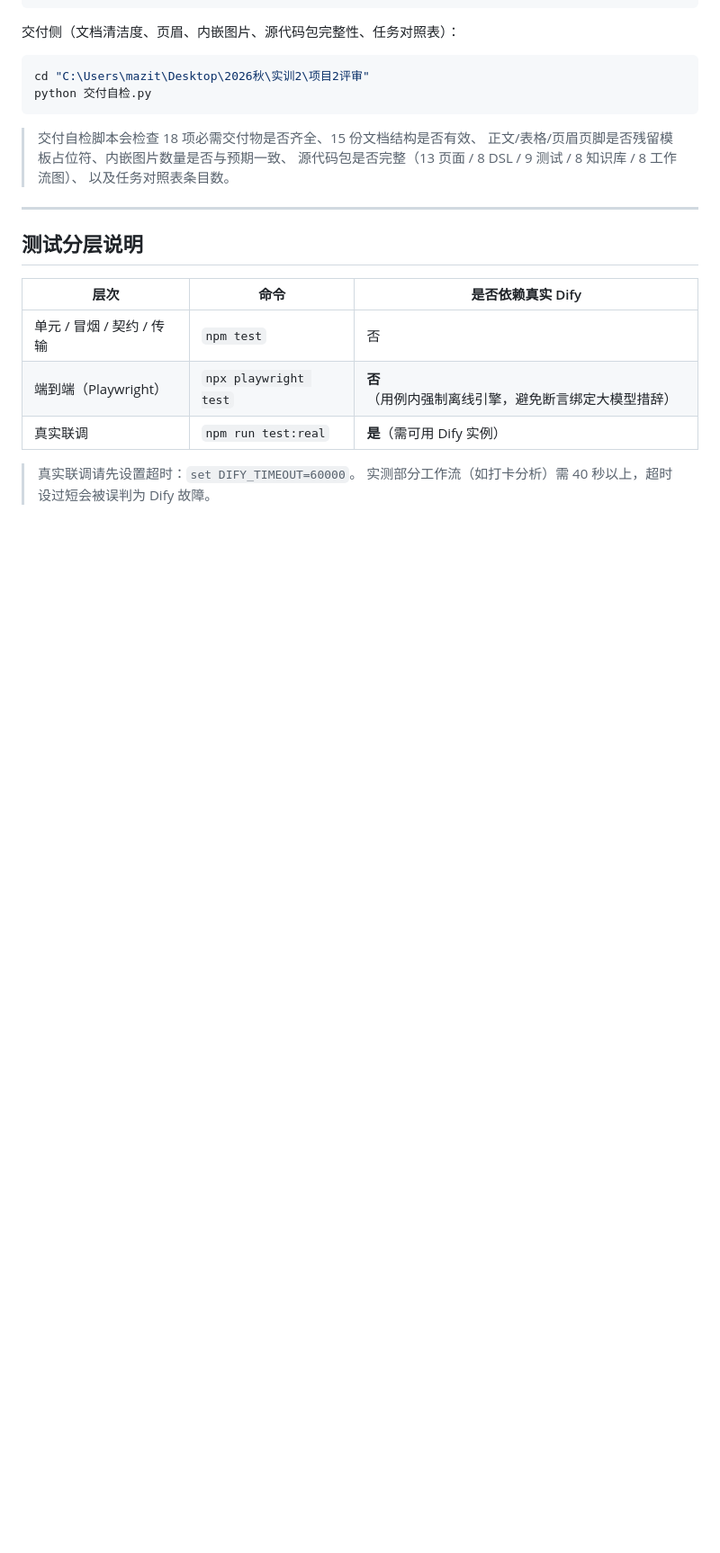
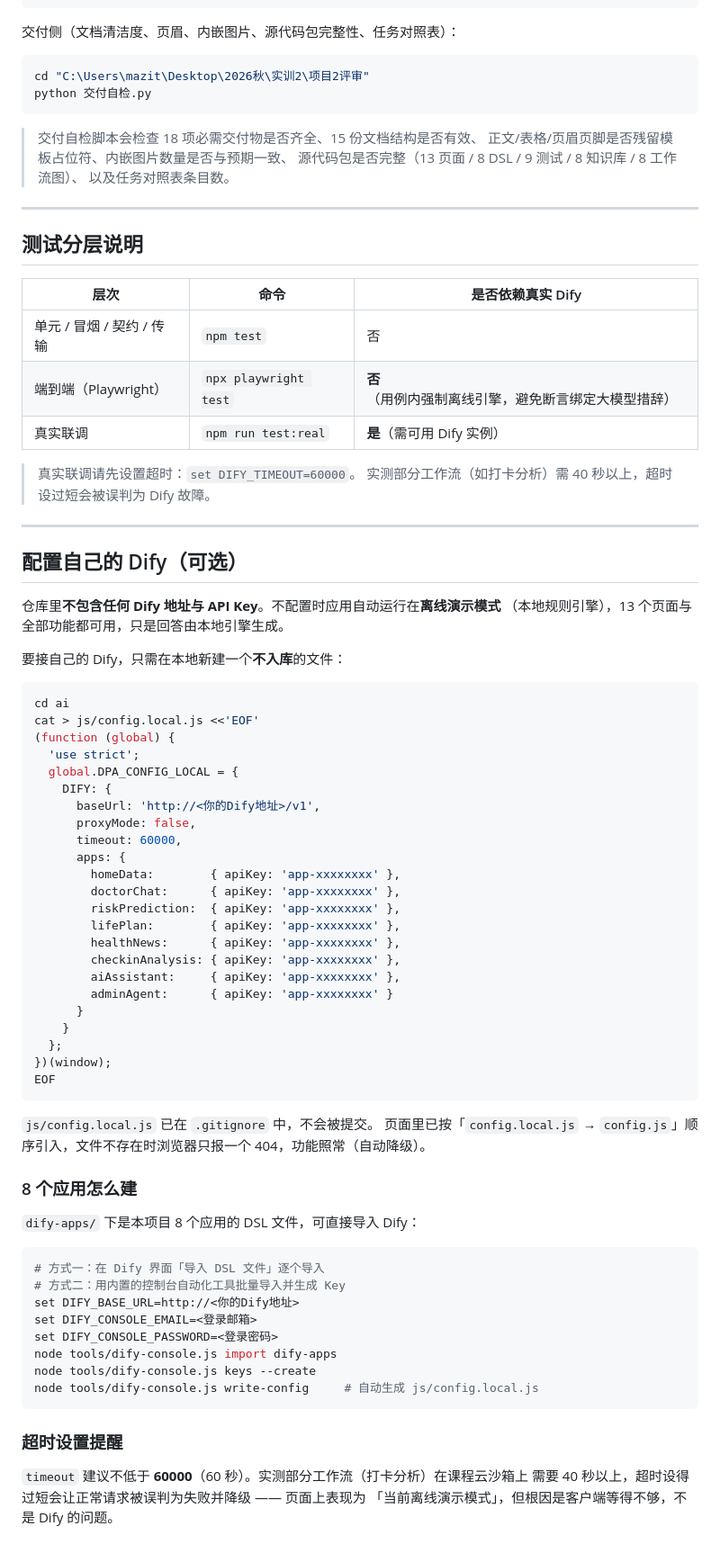
Before and after one commit to mzt3954/diabetes-assistant, a Markdown page: README.md, the part around the change. Shown at 90% size. GitHub-like rendering; blank space fills up the shorter version.

Commit message:
docs: 补充本地 Dify 配置说明与超时提醒

````diff
--- a/README.md
+++ b/README.md
@@ -302,3 +302,63 @@ python 交付自检.py
 
 > 真实联调请先设置超时：`set DIFY_TIMEOUT=60000`。
 > 实测部分工作流（如打卡分析）需 40 秒以上，超时设过短会被误判为 Dify 故障。
+
+---
+
+## 配置自己的 Dify（可选）
+
+仓库里**不包含任何 Dify 地址与 API Key**。不配置时应用自动运行在**离线演示模式**
+（本地规则引擎），13 个页面与全部功能都可用，只是回答由本地引擎生成。
+
+要接自己的 Dify，只需在本地新建一个**不入库**的文件：
+
+```bash
+cd ai
+cat > js/config.local.js <<'EOF'
+(function (global) {
+  'use strict';
+  global.DPA_CONFIG_LOCAL = {
+    DIFY: {
+      baseUrl: 'http://<你的Dify地址>/v1',
+      proxyMode: false,
+      timeout: 60000,
+      apps: {
+        homeData:        { apiKey: 'app-xxxxxxxx' },
+        doctorChat:      { apiKey: 'app-xxxxxxxx' },
+        riskPrediction:  { apiKey: 'app-xxxxxxxx' },
+        lifePlan:        { apiKey: 'app-xxxxxxxx' },
+        healthNews:      { apiKey: 'app-xxxxxxxx' },
+        checkinAnalysis: { apiKey: 'app-xxxxxxxx' },
+        aiAssistant:     { apiKey: 'app-xxxxxxxx' },
+        adminAgent:      { apiKey: 'app-xxxxxxxx' }
+      }
+    }
+  };
+})(window);
+EOF
+```
+
+`js/config.local.js` 已在 `.gitignore` 中，不会被提交。
+页面里已按「`config.local.js` → `config.js`」顺序引入，文件不存在时浏览器只报一个
+404，功能照常（自动降级）。
+
+### 8 个应用怎么建
+
+`dify-apps/` 下是本项目 8 个应用的 DSL 文件，可直接导入 Dify：
+
+```bash
+# 方式一：在 Dify 界面「导入 DSL 文件」逐个导入
+# 方式二：用内置的控制台自动化工具批量导入并生成 Key
+set DIFY_BASE_URL=http://<你的Dify地址>
+set DIFY_CONSOLE_EMAIL=<登录邮箱>
+set DIFY_CONSOLE_PASSWORD=<登录密码>
+node tools/dify-console.js import dify-apps
+node tools/dify-console.js keys --create
+node tools/dify-console.js write-config     # 自动生成 js/config.local.js
+```
+
+### 超时设置提醒
+
+`timeout` 建议不低于 **60000**（60 秒）。实测部分工作流（打卡分析）在课程云沙箱上
+需要 40 秒以上，超时设得过短会让正常请求被误判为失败并降级 —— 页面上表现为
+「当前离线演示模式」，但根因是客户端等得不够，不是 Dify 的问题。
````
